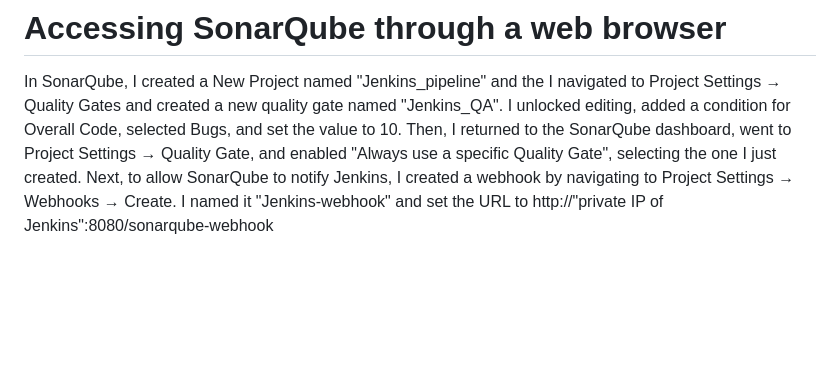
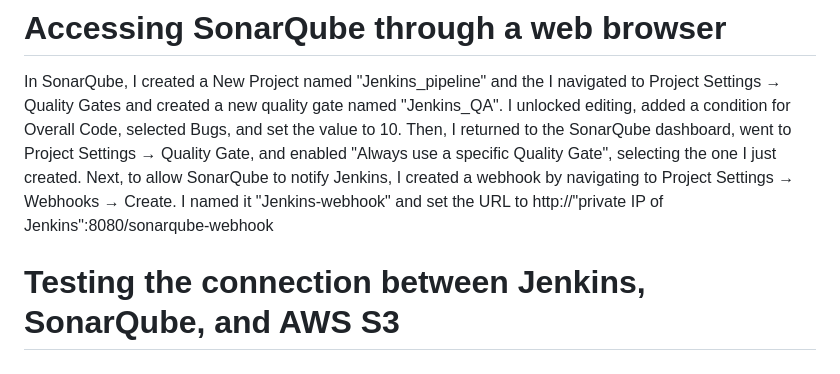
Before and after one commit to Marko-devops/Jenkins_pipeline_test_with_SonarQube, a Markdown page: README.md, the part around the change. GitHub-like rendering; blank space fills up the shorter version.

```diff
--- a/README.md
+++ b/README.md
@@ -46,3 +46,5 @@ Next, I logged into the SonarQube server, generated a token named "sonartoken",
 
 In SonarQube, I created a New Project named "Jenkins_pipeline" and the I navigated to Project Settings → Quality Gates and created a new quality gate named "Jenkins_QA". I unlocked editing, added a condition for Overall Code, selected Bugs, and set the value to 10.
 Then, I returned to the SonarQube dashboard, went to Project Settings → Quality Gate, and enabled "Always use a specific Quality Gate", selecting the one I just created. Next, to allow SonarQube to notify Jenkins, I created a webhook by navigating to Project Settings → Webhooks → Create. I named it "Jenkins-webhook" and set the URL to http://"private IP of Jenkins":8080/sonarqube-webhook
+
+# Testing the connection between Jenkins, SonarQube, and AWS S3
```
